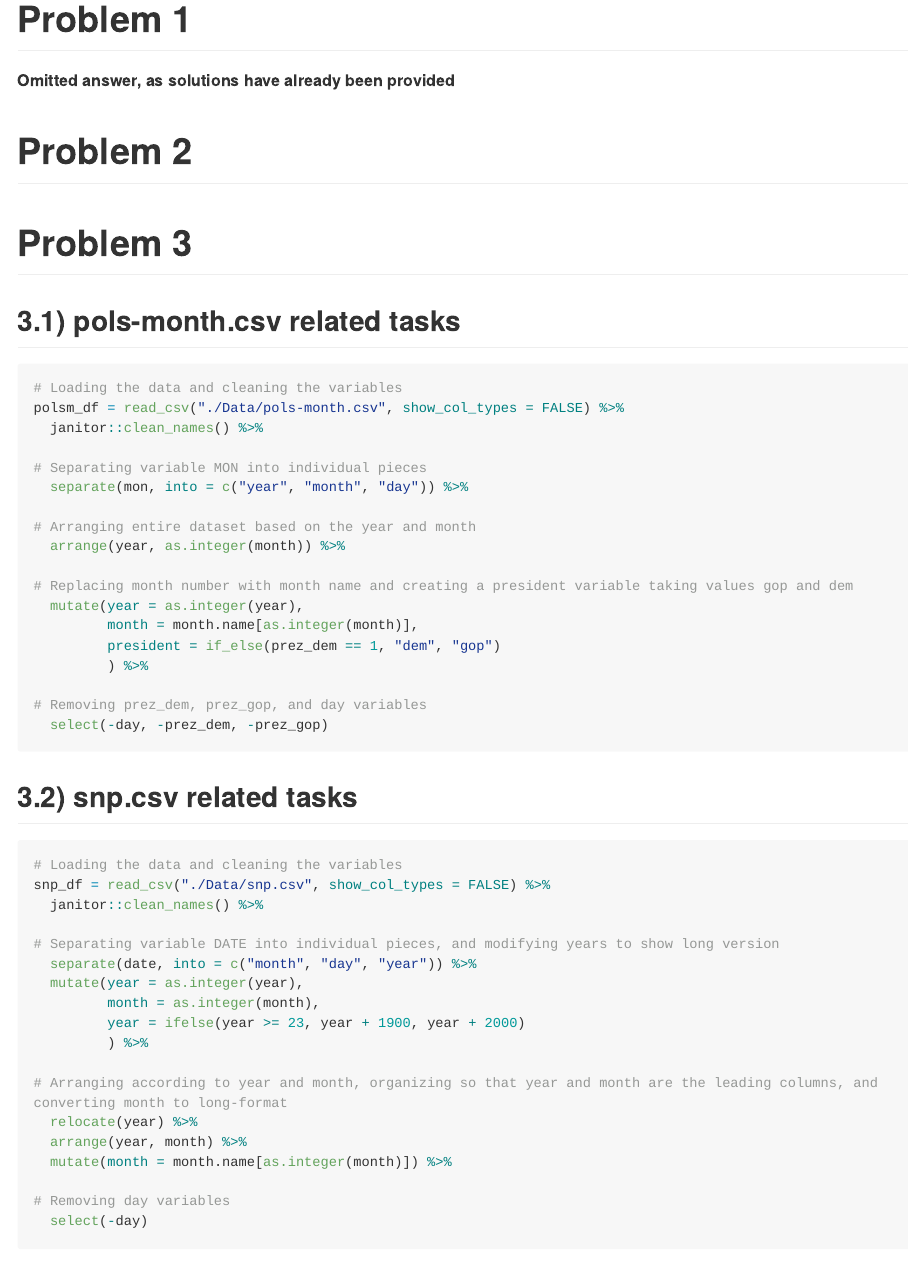
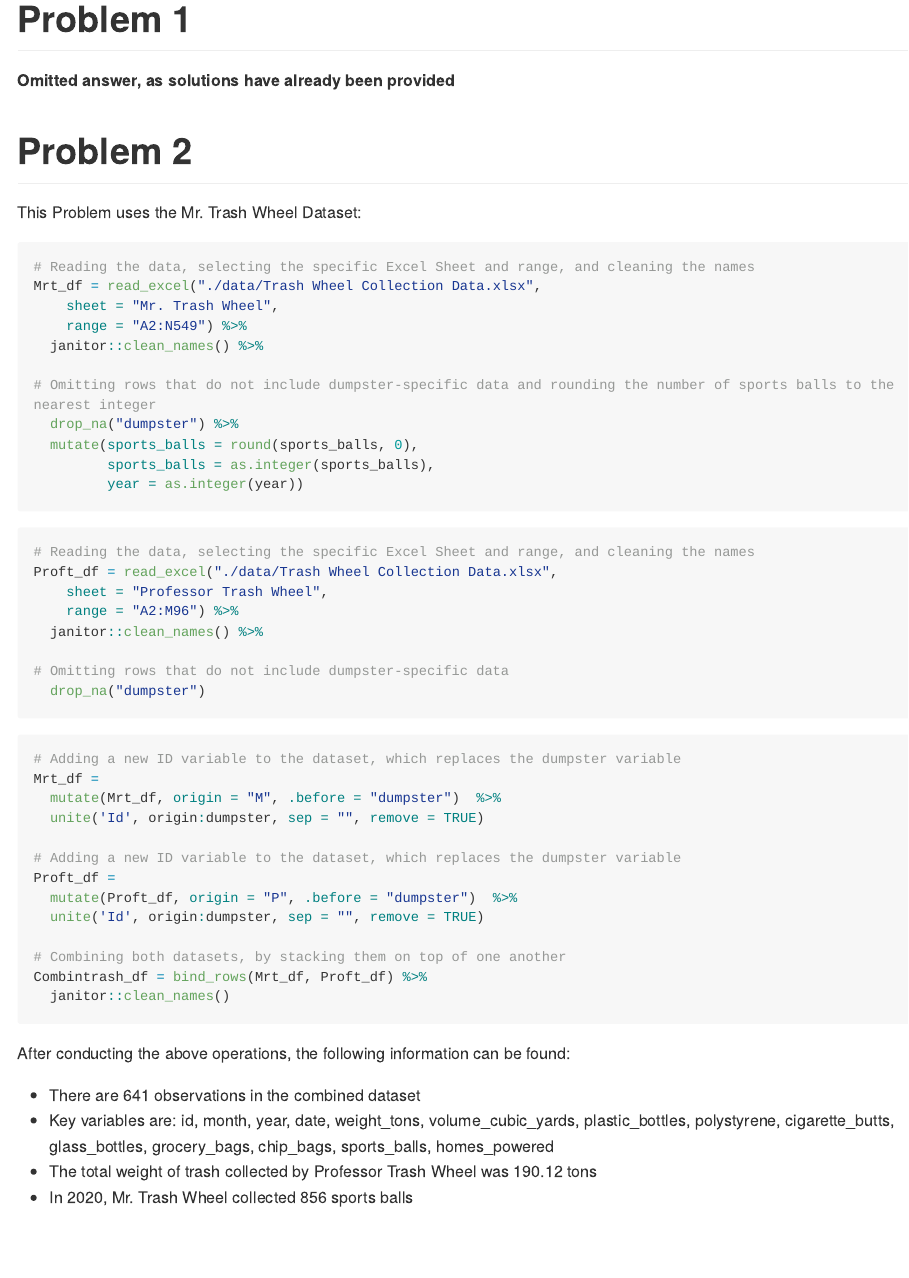
Before and after one commit to hessniklas/p8105_hw2_nh2706, an R Markdown document (p9105_hw2_nh2706.Rmd): the page in a window 1100 px wide, from 170 px down. Rendered offline with R 4.5, knitr and Pandoc, with nearby package versions; long lines of code are wrapped; column names are cleaned by a stand-in for the janitor package.

Commit message:
Problem 2 completed

````diff
--- a/p9105_hw2_nh2706.Rmd
+++ b/p9105_hw2_nh2706.Rmd
@@ -15,6 +15,57 @@ library(readxl)
 **Omitted answer, as solutions have already been provided**
 
 # Problem 2
+
+This Problem uses the Mr. Trash Wheel Dataset:
+
+```{r}
+# Reading the data, selecting the specific Excel Sheet and range, and cleaning the names
+Mrt_df = read_excel("./data/Trash Wheel Collection Data.xlsx",
+    sheet = "Mr. Trash Wheel",
+    range = "A2:N549") %>%
+  janitor::clean_names() %>%
+
+# Omitting rows that do not include dumpster-specific data and rounding the number of sports balls to the nearest integer
+  drop_na("dumpster") %>%
+  mutate(sports_balls = round(sports_balls, 0),
+         sports_balls = as.integer(sports_balls),
+         year = as.integer(year))
+```
+
+```{r}
+# Reading the data, selecting the specific Excel Sheet and range, and cleaning the names
+Proft_df = read_excel("./data/Trash Wheel Collection Data.xlsx",
+    sheet = "Professor Trash Wheel",
+    range = "A2:M96") %>%
+  janitor::clean_names() %>%
+
+# Omitting rows that do not include dumpster-specific data
+  drop_na("dumpster")
+```
+
+
+```{r}
+# Adding a new ID variable to the dataset, which replaces the dumpster variable
+Mrt_df =
+  mutate(Mrt_df, origin = "M", .before = "dumpster")  %>%
+  unite('Id', origin:dumpster, sep = "", remove = TRUE)
+
+# Adding a new ID variable to the dataset, which replaces the dumpster variable
+Proft_df =
+  mutate(Proft_df, origin = "P", .before = "dumpster")  %>%
+  unite('Id', origin:dumpster, sep = "", remove = TRUE)
+
+# Combining both datasets, by stacking them on top of one another
+Combintrash_df = bind_rows(Mrt_df, Proft_df) %>%
+  janitor::clean_names()
+```
+
+After conducting the above operations, the following information can be found:
+
+-   There are `r nrow(Combintrash_df)` observations in the combined dataset
+-   Key variables are: `r names(Combintrash_df)`
+-   The total weight of trash collected by Professor Trash Wheel was `r sum(Proft_df$weight_tons)` tons
+-   In 2020, Mr. Trash Wheel collected `r sum(pull(filter(Mrt_df, year == 2020), sports_balls))` sports balls
 
 # Problem 3
 
````
Also changed, not shown: Data/~$Trash Wheel Collection Data.xlsx (added), p9105_hw2_nh2706.md.
